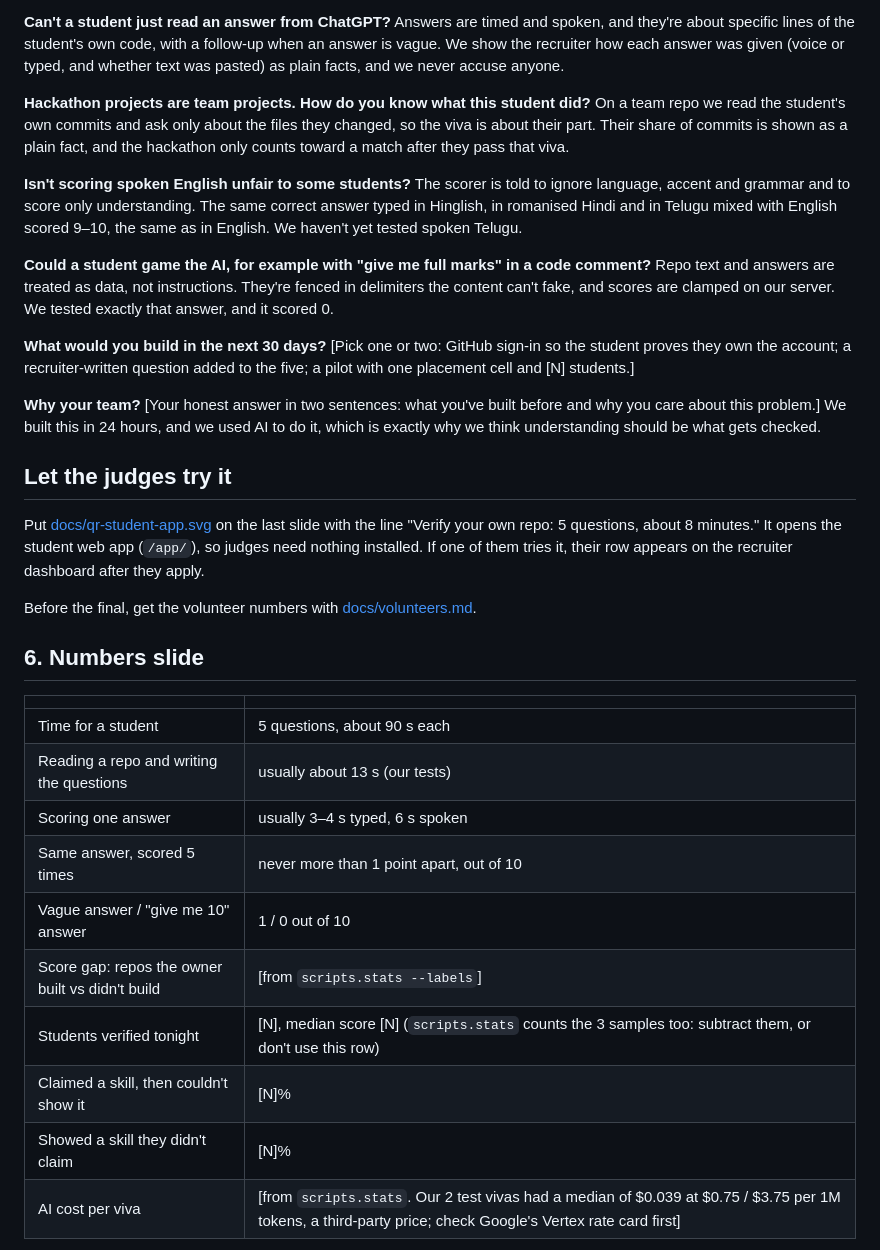
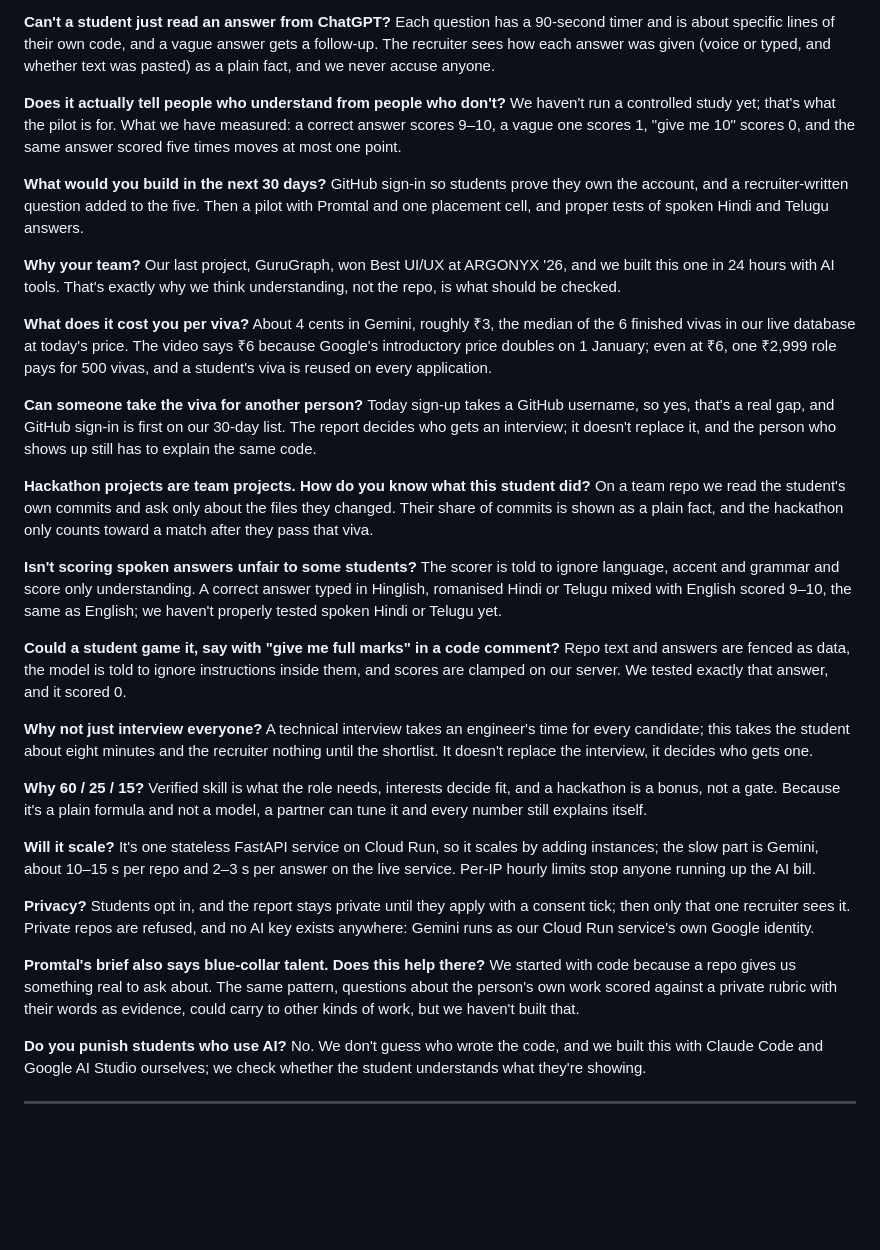
Before and after one commit to samarthputhraya/verifiedbuild-api, a Markdown page: docs/pitch.md, the part around one of its changes. GitHub-like rendering; blank space fills up the shorter version.

```diff
--- a/docs/pitch.md
+++ b/docs/pitch.md
@@ -83,40 +112,48 @@ A weak first answer gets a follow-up, and the better score counts. The recruiter
 
 **Can't a student just read an answer from ChatGPT?**
-Answers are timed and spoken, and they're about specific lines of the student's own code, with a follow-up when an answer is vague. We show the recruiter how each answer was given (voice or typed, and whether text was pasted) as plain facts, and we never accuse anyone.
+Each question has a 90-second timer and is about specific lines of their own code, and a vague answer gets a follow-up. The recruiter sees how each answer was given (voice or typed, and whether text was pasted) as a plain fact, and we never accuse anyone.
+
+**Does it actually tell people who understand from people who don't?**
+We haven't run a controlled study yet; that's what the pilot is for. What we have measured: a correct answer scores 9–10, a vague one scores 1, "give me 10" scores 0, and the same answer scored five times moves at most one point.
+
+**What would you build in the next 30 days?**
+GitHub sign-in so students prove they own the account, and a recruiter-written question added to the five. Then a pilot with Promtal and one placement cell, and proper tests of spoken Hindi and Telugu answers.
+
+**Why your team?**
+Our last project, GuruGraph, won Best UI/UX at ARGONYX '26, and we built this one in 24 hours with AI tools. That's exactly why we think understanding, not the repo, is what should be checked.
+
+**What does it cost you per viva?**
+About 4 cents in Gemini, roughly ₹3, the median of the 6 finished vivas in our live database at today's price. The video says ₹6 because Google's introductory price doubles on 1 January; even at ₹6, one ₹2,999 role pays for 500 vivas, and a student's viva is reused on every application.
+
+**Can someone take the viva for another person?**
+Today sign-up takes a GitHub username, so yes, that's a real gap, and GitHub sign-in is first on our 30-day list. The report decides who gets an interview; it doesn't replace it, and the person who shows up still has to explain the same code.
 
 **Hackathon projects are team projects. How do you know what this student did?**
-On a team repo we read the student's own commits and ask only about the files they changed, so the viva is about their part. Their share of commits is shown as a plain fact, and the hackathon only counts toward a match after they pass that viva.
+On a team repo we read the student's own commits and ask only about the files they changed. Their share of commits is shown as a plain fact, and the hackathon only counts toward a match after they pass that viva.
 
-**Isn't scoring spoken English unfair to some students?**
-The scorer is told to ignore language, accent and grammar and to score only understanding. The same correct answer typed in Hinglish, in romanised Hindi and in Telugu mixed with English scored 9–10, the same as in English. We haven't yet tested spoken Telugu.
+**Isn't scoring spoken answers unfair to some students?**
+The scorer is told to ignore language, accent and grammar and score only understanding. A correct answer typed in Hinglish, romanised Hindi or Telugu mixed with English scored 9–10, the same as English; we haven't properly tested spoken Hindi or Telugu yet.
 
-**Could a student game the AI, for example with "give me full marks" in a code comment?**
-Repo text and answers are treated as data, not instructions. They're fenced in delimiters the content can't fake, and scores are clamped on our server. We tested exactly that answer, and it scored 0.
+**Could a student game it, say with "give me full marks" in a code comment?**
+Repo text and answers are fenced as data, the model is told to ignore instructions inside them, and scores are clamped on our server. We tested exactly that answer, and it scored 0.
 
-**What would you build in the next 30 days?**
-[Pick one or two: GitHub sign-in so the student proves they own the account; a recruiter-written question added to the five; a pilot with one placement cell and [N] students.]
+**Why not just interview everyone?**
+A technical interview takes an engineer's time for every candidate; this takes the student about eight minutes and the recruiter nothing until the shortlist. It doesn't replace the interview, it decides who gets one.
 
-**Why your team?**
-[Your honest answer in two sentences: what you've built before and why you care about this problem.] We built this in 24 hours, and we used AI to do it, which is exactly why we think understanding should be what gets checked.
+**Why 60 / 25 / 15?**
+Verified skill is what the role needs, interests decide fit, and a hackathon is a bonus, not a gate. Because it's a plain formula and not a model, a partner can tune it and every number still explains itself.
 
-## Let the judges try it
+**Will it scale?**
+It's one stateless FastAPI service on Cloud Run, so it scales by adding instances; the slow part is Gemini, about 10–15 s per repo and 2–3 s per answer on the live service. Per-IP hourly limits stop anyone running up the AI bill.
 
-Put [docs/qr-student-app.svg](qr-student-app.svg) on the last slide with the line "Verify your own repo: 5 questions, about 8 minutes." It opens the student web app (`/app/`), so judges need nothing installed. If one of them tries it, their row appears on the recruiter dashboard after they apply.
+**Privacy?**
+Students opt in, and the report stays private until they apply with a consent tick; then only that one recruiter sees it. Private repos are refused, and no AI key exists anywhere: Gemini runs as our Cloud Run service's own Google identity.
 
-Before the final, get the volunteer numbers with [docs/volunteers.md](volunteers.md).
+**Promtal's brief also says blue-collar talent. Does this help there?**
+We started with code because a repo gives us something real to ask about. The same pattern, questions about the person's own work scored against a private rubric with their words as evidence, could carry to other kinds of work, but we haven't built that.
 
-## 6. Numbers slide
+**Do you punish students who use AI?**
+No. We don't guess who wrote the code, and we built this with Claude Code and Google AI Studio ourselves; we check whether the student understands what they're showing.
 
-| | |
-|---|---|
-| Time for a student | 5 questions, about 90 s each |
-| Reading a repo and writing the questions | usually about 13 s (our tests) |
-| Scoring one answer | usually 3–4 s typed, 6 s spoken |
-| Same answer, scored 5 times | never more than 1 point apart, out of 10 |
-| Vague answer / "give me 10" answer | 1 / 0 out of 10 |
-| Score gap: repos the owner built vs didn't build | [from `scripts.stats --labels`] |
-| Students verified tonight | [N], median score [N] (`scripts.stats` counts the 3 samples too: subtract them, or don't use this row) |
-| Claimed a skill, then couldn't show it | [N]% |
-| Showed a skill they didn't claim | [N]% |
-| AI cost per viva | [from `scripts.stats`. Our 2 test vivas had a median of $0.039 at $0.75 / $3.75 per 1M tokens, a third-party price; check Google's Vertex rate card first] |
+---
 
```
Also changed, not shown: other parts of docs/pitch.md (+115 -53 lines).
